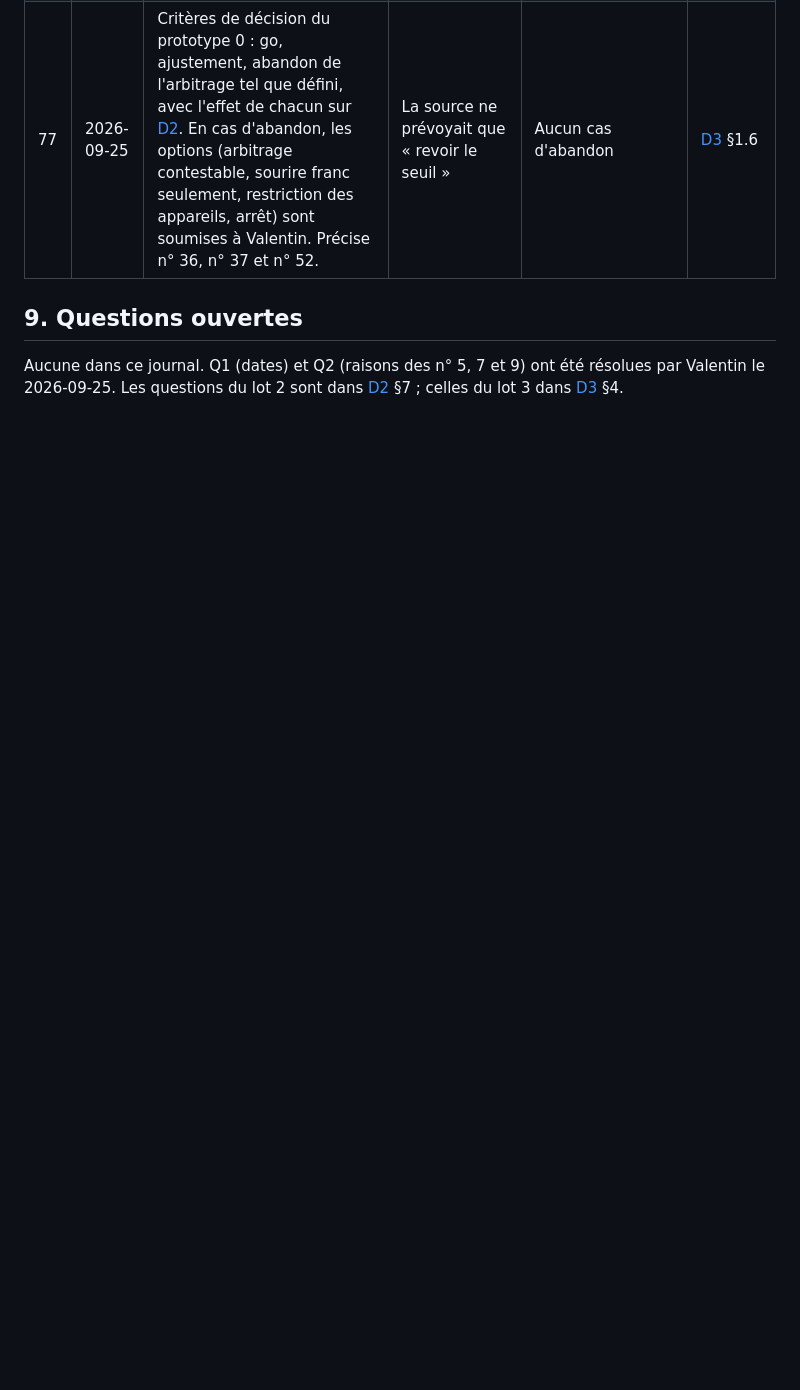
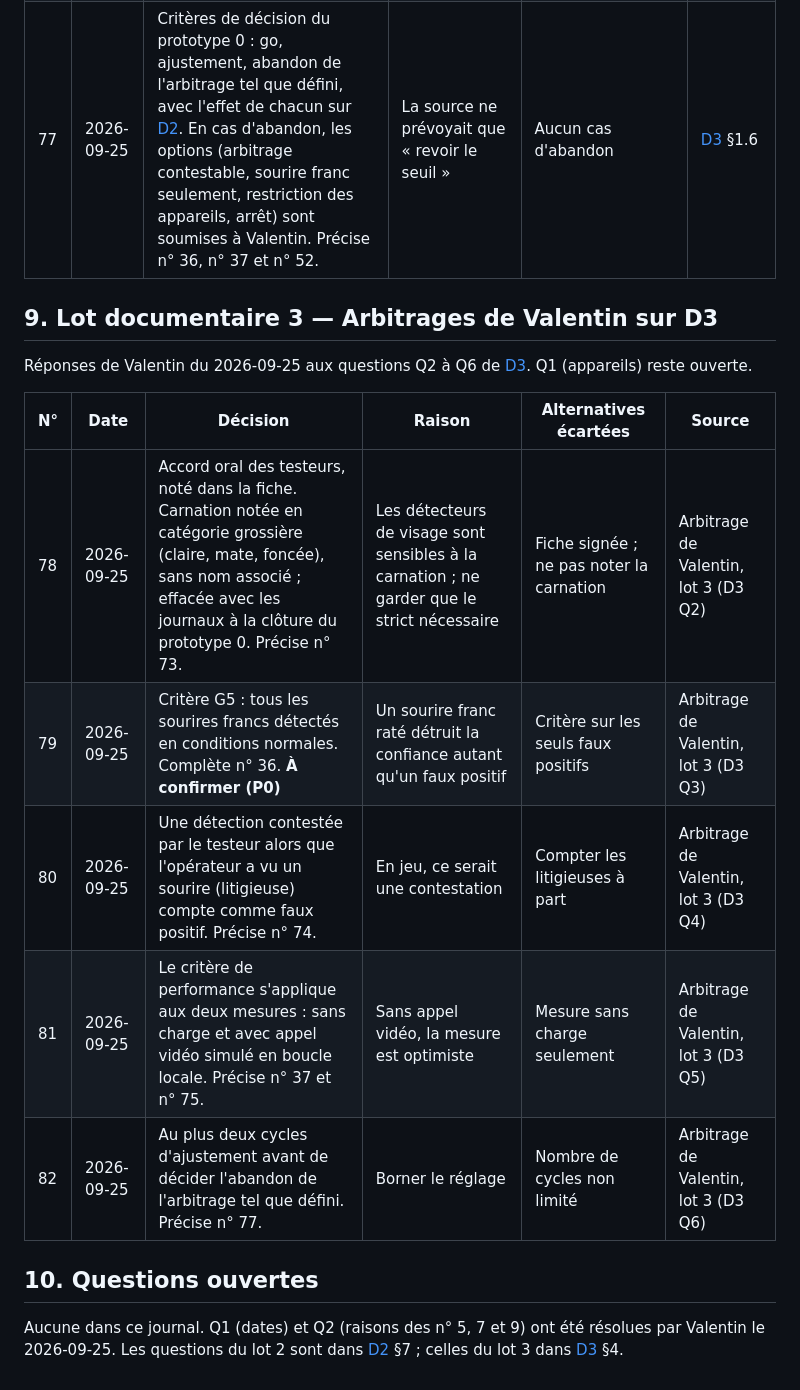
Before and after one commit to Vartax77/ne-souris-pas, a Markdown page: docs/D8-journal-decisions.md, the part around the change. GitHub-like rendering; blank space fills up the shorter version.

Commit message:
docs: lot 3 — intégration des réponses sur D3 (accord oral, critère G5, litigieuses, performance avec charge, deux cycles)
Co-Authored-By: Claude Opus 5.5 <noreply@anthropic.com>

```diff
--- a/docs/D8-journal-decisions.md
+++ b/docs/D8-journal-decisions.md
@@ -170,6 +170,18 @@ Précisions de méthode pour le prototype 0. Elles complètent les n° 36, 37, 5
 | 76 | 2026-09-25 | Méthode de réglage : pic soutenu par séquence, intervalle de `k` commun à tous les testeurs, `k` au milieu de l'intervalle ; groupe de réglage (2/3 des testeurs) et groupe de validation (1/3) ; exposition cible de 60 min de non-sourire en conditions normales. | Réglage faisable au tableur ; éviter un seuil ajusté aux seuls testeurs qui ont servi à le régler | Essais et erreurs en direct ; réglage sur tous les testeurs sans validation | [D3](D3-plan-de-tests.md) §1.2.4, §1.5 |
 | 77 | 2026-09-25 | Critères de décision du prototype 0 : go, ajustement, abandon de l'arbitrage tel que défini, avec l'effet de chacun sur [D2](D2-regles-jeu-arbitrage.md). En cas d'abandon, les options (arbitrage contestable, sourire franc seulement, restriction des appareils, arrêt) sont soumises à Valentin. Précise n° 36, n° 37 et n° 52. | La source ne prévoyait que « revoir le seuil » | Aucun cas d'abandon | [D3](D3-plan-de-tests.md) §1.6 |
 
-## 9. Questions ouvertes
+## 9. Lot documentaire 3 — Arbitrages de Valentin sur D3
+
+Réponses de Valentin du 2026-09-25 aux questions Q2 à Q6 de [D3](D3-plan-de-tests.md). Q1 (appareils) reste ouverte.
+
+| N° | Date | Décision | Raison | Alternatives écartées | Source |
+|---|---|---|---|---|---|
+| 78 | 2026-09-25 | Accord oral des testeurs, noté dans la fiche. Carnation notée en catégorie grossière (claire, mate, foncée), sans nom associé ; effacée avec les journaux à la clôture du prototype 0. Précise n° 73. | Les détecteurs de visage sont sensibles à la carnation ; ne garder que le strict nécessaire | Fiche signée ; ne pas noter la carnation | Arbitrage de Valentin, lot 3 (D3 Q2) |
+| 79 | 2026-09-25 | Critère G5 : tous les sourires francs détectés en conditions normales. Complète n° 36. **À confirmer (P0)** | Un sourire franc raté détruit la confiance autant qu'un faux positif | Critère sur les seuls faux positifs | Arbitrage de Valentin, lot 3 (D3 Q3) |
+| 80 | 2026-09-25 | Une détection contestée par le testeur alors que l'opérateur a vu un sourire (litigieuse) compte comme faux positif. Précise n° 74. | En jeu, ce serait une contestation | Compter les litigieuses à part | Arbitrage de Valentin, lot 3 (D3 Q4) |
+| 81 | 2026-09-25 | Le critère de performance s'applique aux deux mesures : sans charge et avec appel vidéo simulé en boucle locale. Précise n° 37 et n° 75. | Sans appel vidéo, la mesure est optimiste | Mesure sans charge seulement | Arbitrage de Valentin, lot 3 (D3 Q5) |
+| 82 | 2026-09-25 | Au plus deux cycles d'ajustement avant de décider l'abandon de l'arbitrage tel que défini. Précise n° 77. | Borner le réglage | Nombre de cycles non limité | Arbitrage de Valentin, lot 3 (D3 Q6) |
+
+## 10. Questions ouvertes
 
 Aucune dans ce journal. Q1 (dates) et Q2 (raisons des n° 5, 7 et 9) ont été résolues par Valentin le 2026-09-25. Les questions du lot 2 sont dans [D2](D2-regles-jeu-arbitrage.md) §7 ; celles du lot 3 dans [D3](D3-plan-de-tests.md) §4.
```
Also changed, not shown: docs/D3-plan-de-tests.md (+26 -27 lines).
